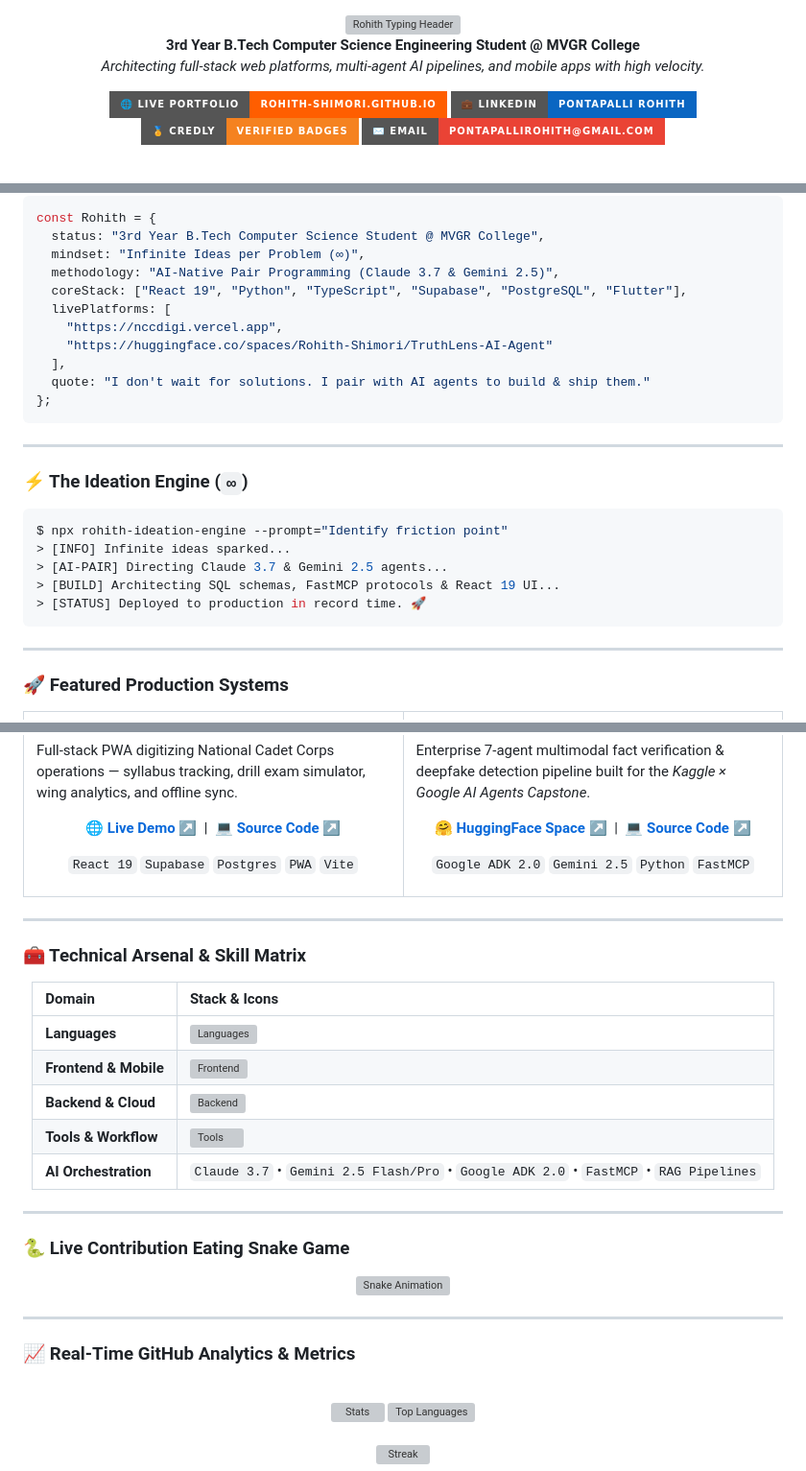
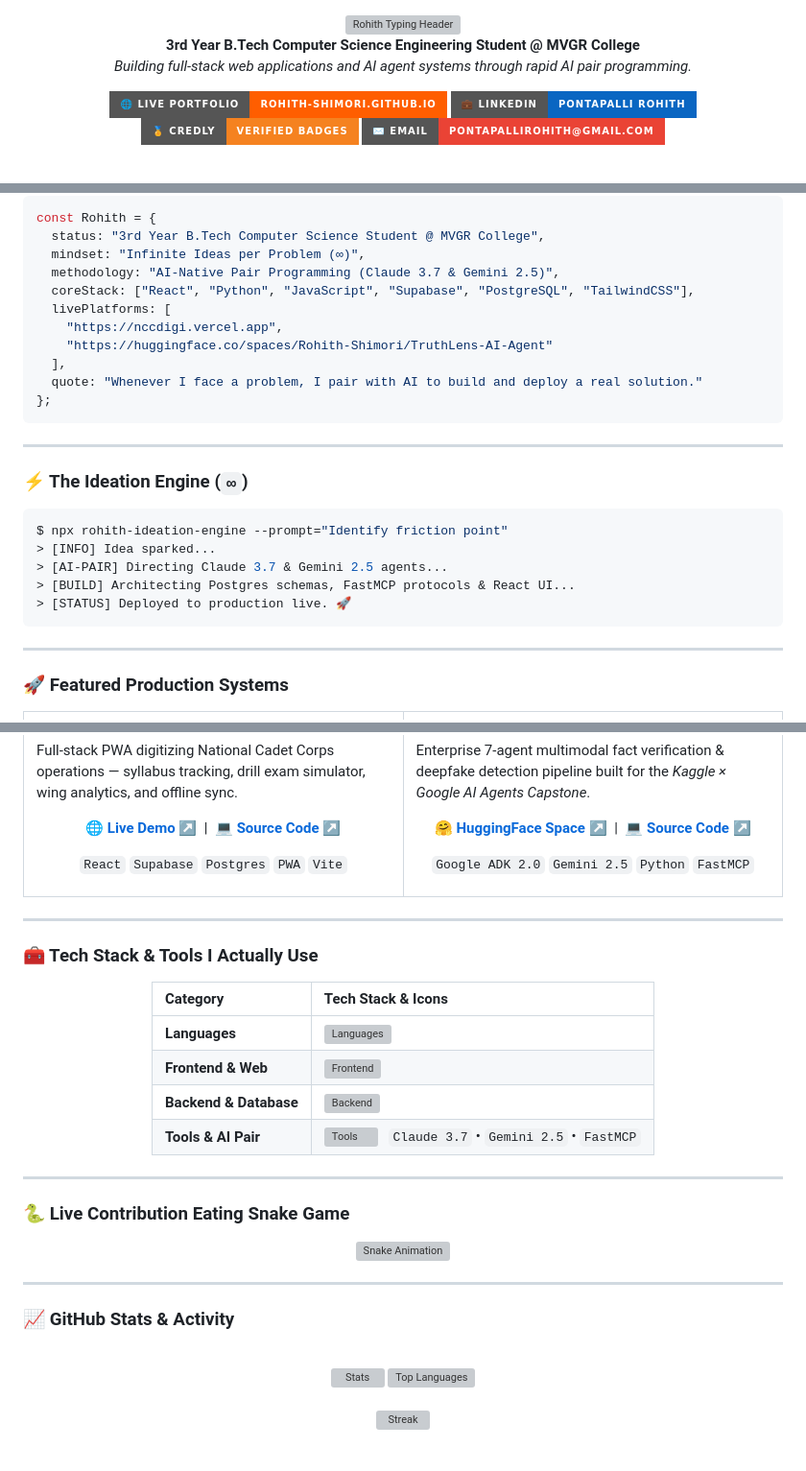
Before and after one commit to Rohith-Shimori/Rohith-Shimori, a Markdown page: README.md, 3 parts joined by grey strips. Shown at 96% size. Drawn GitHub-style; badges without logos; grey boxes are pictures that could not be loaded.

Commit message:
Streamline tech stack to exact skills used

````diff
--- a/README.md
+++ b/README.md
@@ -5,7 +5,7 @@
 
   <p align="center">
     <strong>3rd Year B.Tech Computer Science Engineering Student @ MVGR College</strong><br/>
-    <em>Architecting full-stack web platforms, multi-agent AI pipelines, and mobile apps with high velocity.</em>
+    <em>Building full-stack web applications and AI agent systems through rapid AI pair programming.</em>
   </p>
 
   <!-- INTERACTIVE BADGES -->
@@ -34,12 +34,12 @@ const Rohith = {
   status: "3rd Year B.Tech Computer Science Student @ MVGR College",
   mindset: "Infinite Ideas per Problem (∞)",
   methodology: "AI-Native Pair Programming (Claude 3.7 & Gemini 2.5)",
-  coreStack: ["React 19", "Python", "TypeScript", "Supabase", "PostgreSQL", "Flutter"],
+  coreStack: ["React", "Python", "JavaScript", "Supabase", "PostgreSQL", "TailwindCSS"],
   livePlatforms: [
     "https://nccdigi.vercel.app",
     "https://huggingface.co/spaces/Rohith-Shimori/TruthLens-AI-Agent"
   ],
-  quote: "I don't wait for solutions. I pair with AI agents to build & ship them."
+  quote: "Whenever I face a problem, I pair with AI to build and deploy a real solution."
 };
 ```
 
@@ -49,10 +49,10 @@ const Rohith = {
 
 ```bash
 $ npx rohith-ideation-engine --prompt="Identify friction point"
-> [INFO] Infinite ideas sparked...
+> [INFO] Idea sparked...
 > [AI-PAIR] Directing Claude 3.7 & Gemini 2.5 agents...
-> [BUILD] Architecting SQL schemas, FastMCP protocols & React 19 UI...
-> [STATUS] Deployed to production in record time. 🚀
+> [BUILD] Architecting Postgres schemas, FastMCP protocols & React UI...
+> [STATUS] Deployed to production live. 🚀
 ```
 
 ---
@@ -74,7 +74,7 @@ $ npx rohith-ideation-engine --prompt="Identify friction point"
         <a href="https://github.com/Rohith-Shimori"><b>💻 Source Code ↗</b></a>
       </p>
       <p align="center">
-        <code>React 19</code> <code>Supabase</code> <code>Postgres</code> <code>PWA</code> <code>Vite</code>
+        <code>React</code> <code>Supabase</code> <code>Postgres</code> <code>PWA</code> <code>Vite</code>
       </p>
     </td>
     <td width="50%" valign="top">
@@ -98,17 +98,16 @@ $ npx rohith-ideation-engine --prompt="Identify friction point"
 
 ---
 
-### 🧰 Technical Arsenal & Skill Matrix
+### 🧰 Tech Stack & Tools I Actually Use
 
 <div align="center">
 
-| Domain | Stack & Icons |
+| Category | Tech Stack & Icons |
 | :--- | :--- |
-| **Languages** | <img src="https://skillicons.dev/icons?i=py,ts,js,cpp,c,dart,postgres" alt="Languages" /> |
-| **Frontend & Mobile** | <img src="https://skillicons.dev/icons?i=react,vite,flutter,tailwind,html,css" alt="Frontend" /> |
-| **Backend & Cloud** | <img src="https://skillicons.dev/icons?i=supabase,postgres,nodejs,express,vercel" alt="Backend" /> |
-| **Tools & Workflow** | <img src="https://skillicons.dev/icons?i=git,github,vscode,figma,postman" alt="Tools" /> |
-| **AI Orchestration** | `Claude 3.7` • `Gemini 2.5 Flash/Pro` • `Google ADK 2.0` • `FastMCP` • `RAG Pipelines` |
+| **Languages** | <img src="https://skillicons.dev/icons?i=py,js,html,css,postgres" alt="Languages" /> |
+| **Frontend & Web** | <img src="https://skillicons.dev/icons?i=react,vite,tailwind,html,css" alt="Frontend" /> |
+| **Backend & Database** | <img src="https://skillicons.dev/icons?i=supabase,postgres,vercel" alt="Backend" /> |
+| **Tools & AI Pair** | <img src="https://skillicons.dev/icons?i=git,github,vscode" alt="Tools" /> &nbsp; `Claude 3.7` • `Gemini 2.5` • `FastMCP` |
 
 </div>
 
@@ -122,7 +121,7 @@ $ npx rohith-ideation-engine --prompt="Identify friction point"
 
 ---
 
-### 📈 Real-Time GitHub Analytics & Metrics
+### 📈 GitHub Stats & Activity
 
 <div align="center">
   <br/>
````
Also changed, not shown: other parts of README.md (+1 -1 lines).
